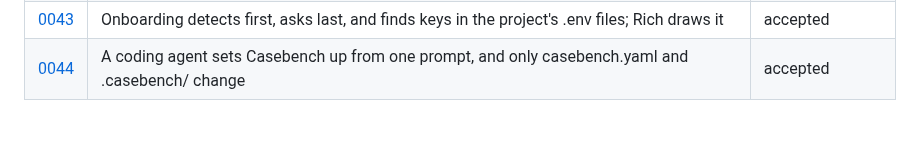
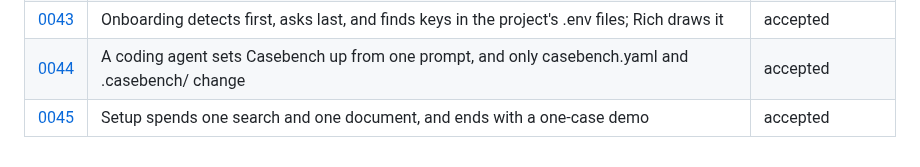
Before and after one commit to Frontier-Legal/casebench, a Markdown page: docs/decisions/README.md, the part around the change. GitHub-like rendering; blank space fills up the shorter version.

```diff
--- a/docs/decisions/README.md
+++ b/docs/decisions/README.md
@@ -58,3 +58,4 @@ Every material choice in Casebench has a record here: a dependency, a public int
 | [0042](0042-upgrade-in-place.md) | An existing setup upgrades in place: init updates the config, old files are read as they are, caches carry over | accepted |
 | [0043](0043-guided-onboarding.md) | Onboarding detects first, asks last, and finds keys in the project's .env files; Rich draws it | accepted |
 | [0044](0044-onboarding-by-a-coding-agent.md) | A coding agent sets Casebench up from one prompt, and only casebench.yaml and .casebench/ change | accepted |
+| [0045](0045-setup-spends-little-and-ends-with-a-demo.md) | Setup spends one search and one document, and ends with a one-case demo | accepted |
```
Also changed, not shown: docs/decisions/0045-setup-spends-little-and-ends-with-a-demo.md (added, +52 -0 lines).
